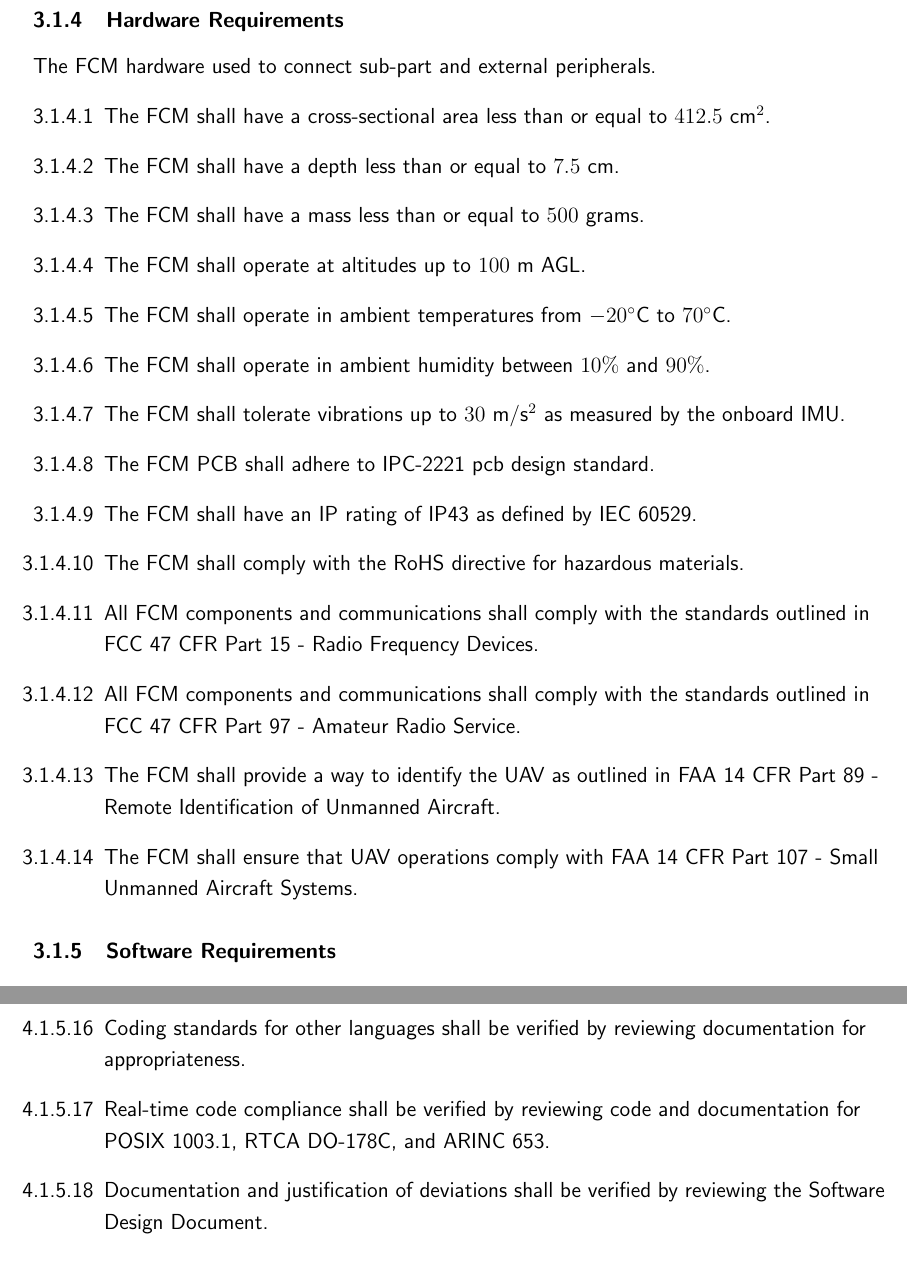
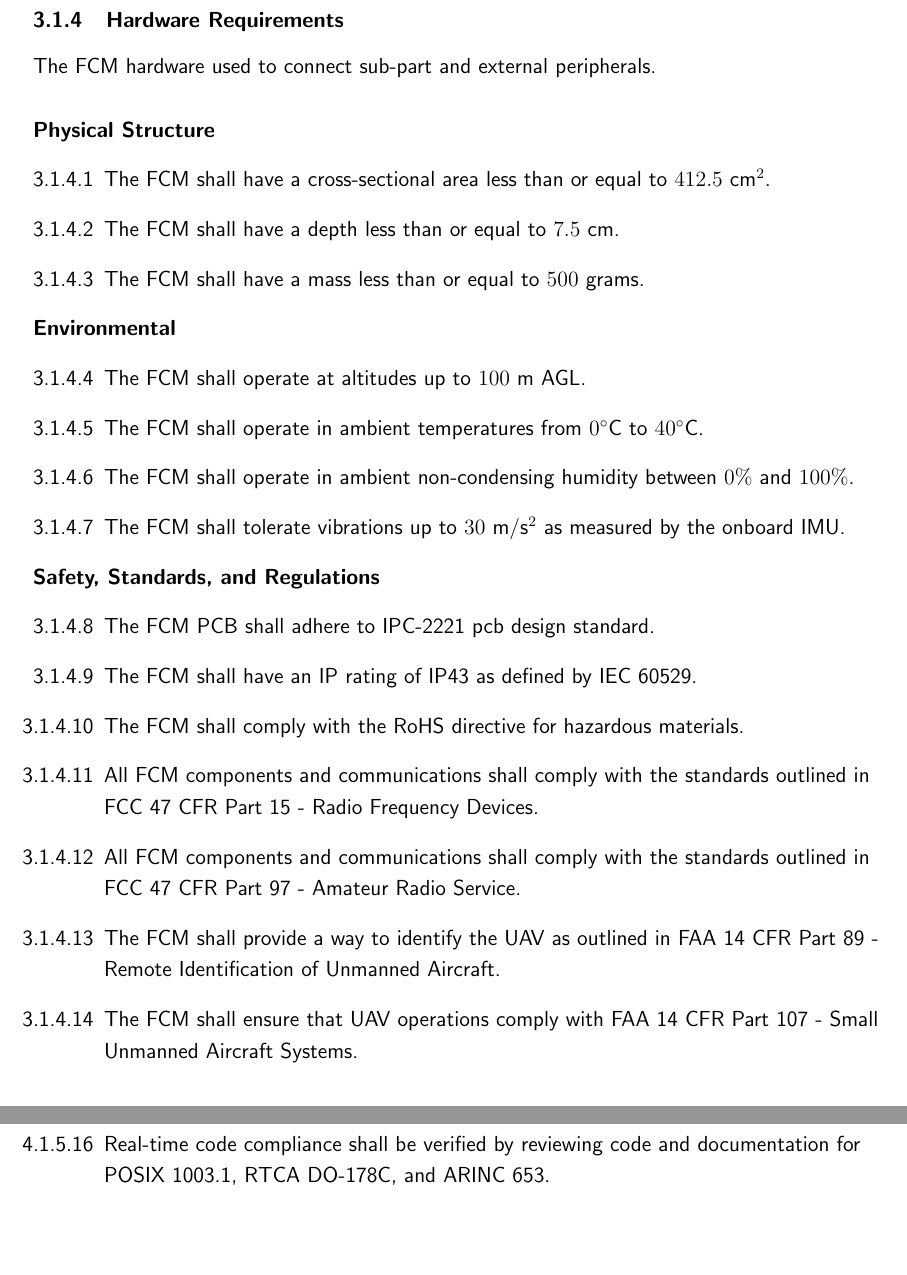
Before and after one commit to tonniewhood/SpecDoc, a LaTeX document (SpecDoc.tex, which reads content/requirements/system.tex, content/verifications/system.tex): two parts of pages 13 and 31 of 42 before the commit and two parts of pages 13 and 30 of 42 after it, joined at a grey line, cut so that both start at the same text, the shorter picture padded with empty space. Compiled offline with pdfLaTeX.

Commit message:
Updates 1/2

```diff
--- a/content/requirements/system.tex
+++ b/content/requirements/system.tex
@@ -46,16 +46,24 @@
 
 \subsubsection{Hardware Requirements}
 \subitem{
-    The FCM hardware used to connect sub-part and external peripherals.
+    The FCM hardware used to connect sub-part and external peripherals. \\
+    \quad \\
 }
+\textbf{Physical Structure}
 \begin{enumerate}
     \item The FCM shall have a cross-sectional area less than or equal to $412.5$ cm$^2$.
     \item The FCM shall have a depth less than or equal to $7.5$ cm.
     \item The FCM shall have a mass less than or equal to $500$ grams.
+\end{enumerate}
+\textbf{Environmental}
+\begin{enumerate}[resume]
     \item The FCM shall operate at altitudes up to $100$ m AGL.
-    \item The FCM shall operate in ambient temperatures from $-20^\circ$C to $70^\circ$C.
-    \item The FCM shall operate in ambient humidity between $10\%$ and $90\%$.
+    \item The FCM shall operate in ambient temperatures from $0^\circ$C to $40^\circ$C.
+    \item The FCM shall operate in ambient non-condensing humidity between $0\%$ and $100\%$.
     \item The FCM shall tolerate vibrations up to $30$ m/s$^2$ as measured by the onboard IMU.
+\end{enumerate}
+\textbf{Safety, Standards, and Regulations}
+\begin{enumerate}[resume]
     \item The FCM PCB shall adhere to IPC-2221 pcb design standard.
     \item The FCM shall have an IP rating of IP43 as defined by IEC 60529.
     \item The FCM shall comply with the RoHS directive for hazardous materials.
--- a/content/verifications/system.tex
+++ b/content/verifications/system.tex
@@ -84,9 +84,7 @@
     \item C code compliance shall be verified using static analysis tools for BARR-C:2018 and CERT C.
     \item C++ code compliance shall be verified using static analysis tools for C++ Core Guidelines and CERT C++.
     \item Assembly code compliance shall be verified using static analysis tools for manufacturer coding standards.
-    \item Coding standards for other languages shall be verified by reviewing documentation for appropriateness.
     \item Real-time code compliance shall be verified by reviewing code and documentation for POSIX 1003.1, RTCA DO-178C, and ARINC 653.
-    \item Documentation and justification of deviations shall be verified by reviewing the Software Design Document.
 \end{enumerate}
 
 \subsubsection{Power Management}
```
Also changed, not shown: SpecDoc.pdf, content/requirements/system.tex (2 more changed lines).
